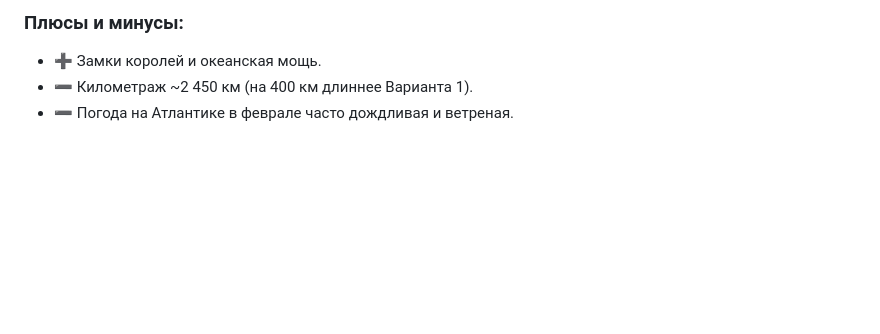
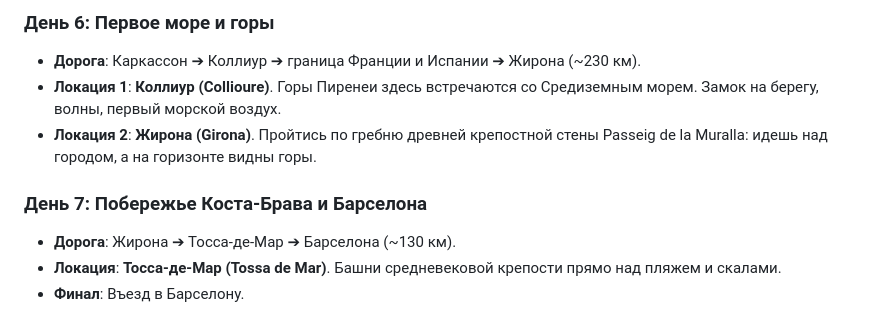
Before and after one commit to Shenf22/berlin-barcelona-trip, a Markdown page: 01_routes_comparison.md, the part around one of its changes. Drawn GitHub-style; blank space fills up the shorter version.

```diff
--- a/01_routes_comparison.md
+++ b/01_routes_comparison.md
@@ -64,5 +48,10 @@
 
-### Плюсы и минусы:
-- ➕ Замки королей и океанская мощь.
-- ➖ Километраж ~2 450 км (на 400 км длиннее Варианта 1).
-- ➖ Погода на Атлантике в феврале часто дождливая и ветреная.
+### День 6: Первое море и горы
+* **Дорога**: Каркассон ➔ Коллиур ➔ граница Франции и Испании ➔ Жирона (~230 км).
+* **Локация 1**: **Коллиур (Collioure)**. Горы Пиренеи здесь встречаются со Средиземным морем. Замок на берегу, волны, первый морской воздух.
+* **Локация 2**: **Жирона (Girona)**. Пройтись по гребню древней крепостной стены Passeig de la Muralla: идешь над городом, а на горизонте видны горы.
+
+### День 7: Побережье Коста-Брава и Барселона
+* **Дорога**: Жирона ➔ Тосса-де-Мар ➔ Барселона (~130 км).
+* **Локация**: **Тосса-де-Мар (Tossa de Mar)**. Башни средневековой крепости прямо над пляжем и скалами.
+* **Финал**: Въезд в Барселону.
```
Also changed, not shown: other parts of 01_routes_comparison.md (+34 -50 lines).
